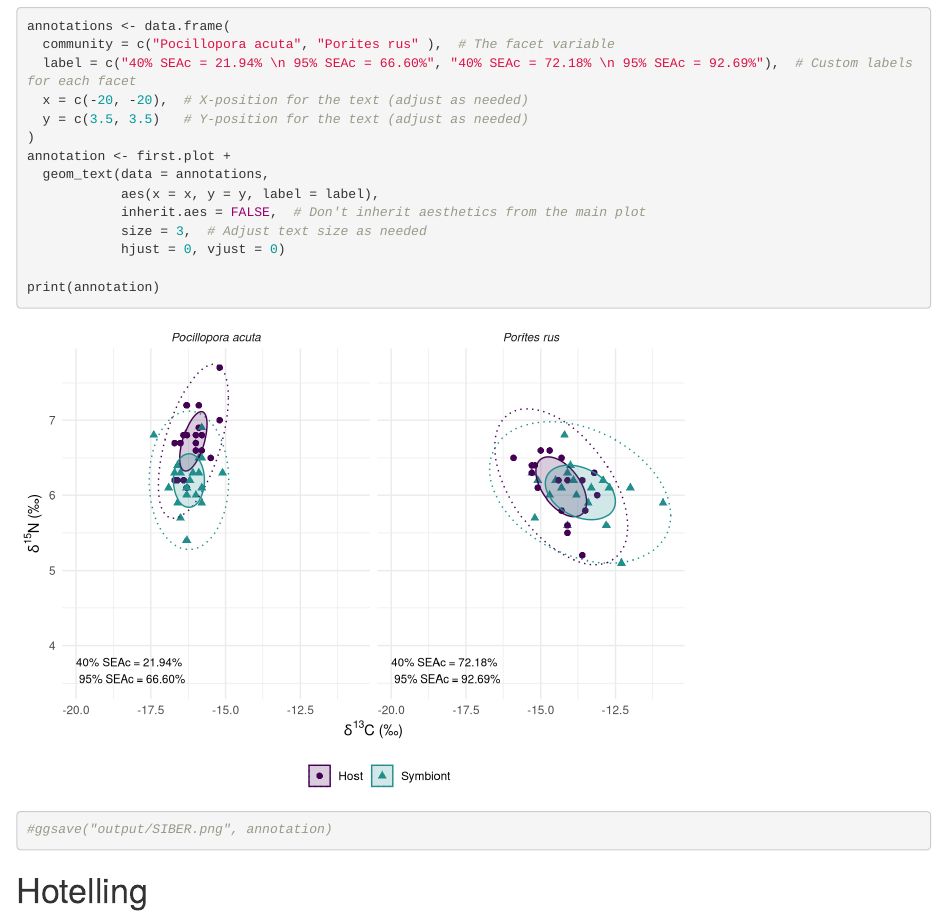
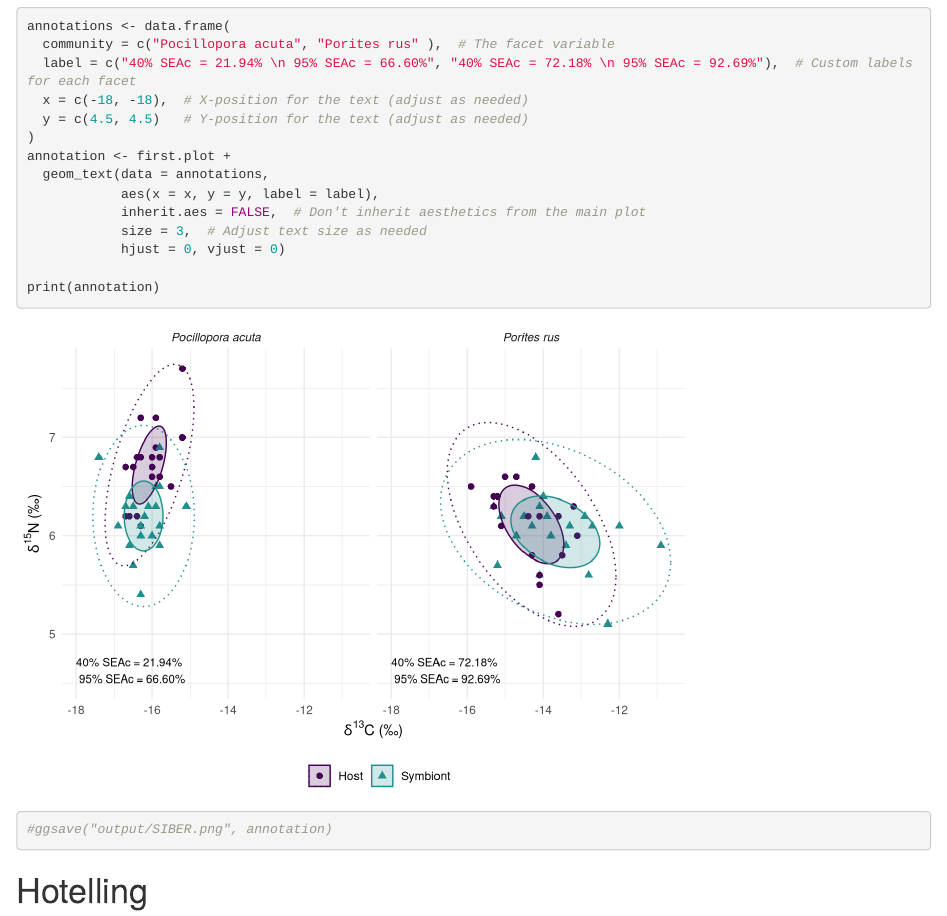
Before and after one commit to CallieStephenson/Moorea_Coral_Physiology, an R Markdown document (SIBER.Rmd): the page in a window 1100 px wide, from 10820 px down. Rendered offline with R 4.5, knitr and Pandoc, with nearby package versions; some code elsewhere in the file could not run offline; common packages that the code uses without loading them are loaded.

```diff
--- a/SIBER.Rmd
+++ b/SIBER.Rmd
@@ -408,8 +408,8 @@
 annotations <- data.frame(
   community = c("Pocillopora acuta", "Porites rus" ),  # The facet variable
   label = c("40% SEAc = 21.94% \n 95% SEAc = 66.60%", "40% SEAc = 72.18% \n 95% SEAc = 92.69%"),  # Custom labels for each facet
-  x = c(-20, -20),  # X-position for the text (adjust as needed)
-  y = c(3.5, 3.5)   # Y-position for the text (adjust as needed)
+  x = c(-18, -18),  # X-position for the text (adjust as needed)
+  y = c(4.5, 4.5)   # Y-position for the text (adjust as needed)
 )
 annotation <- first.plot +
   geom_text(data = annotations,
```
Also changed, not shown: R/Nutrient_Processing.R (+1 -1 lines).
